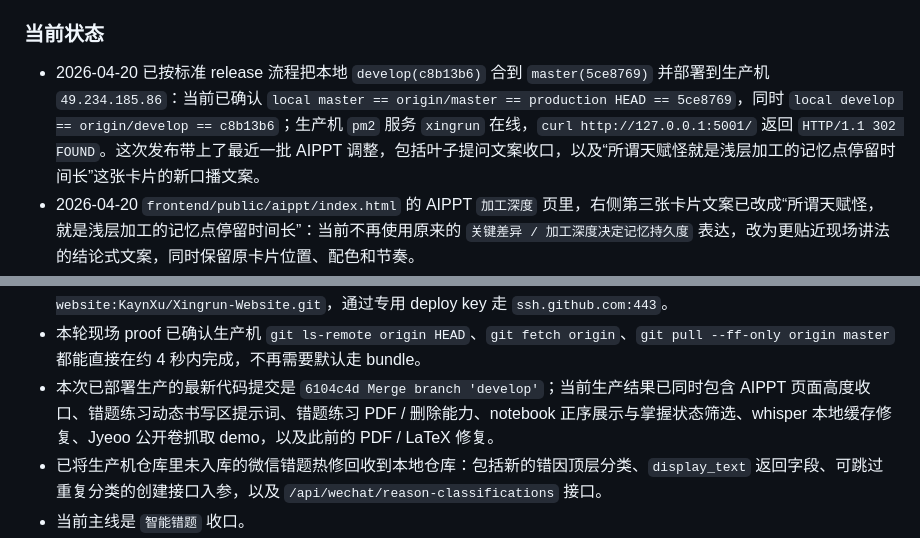
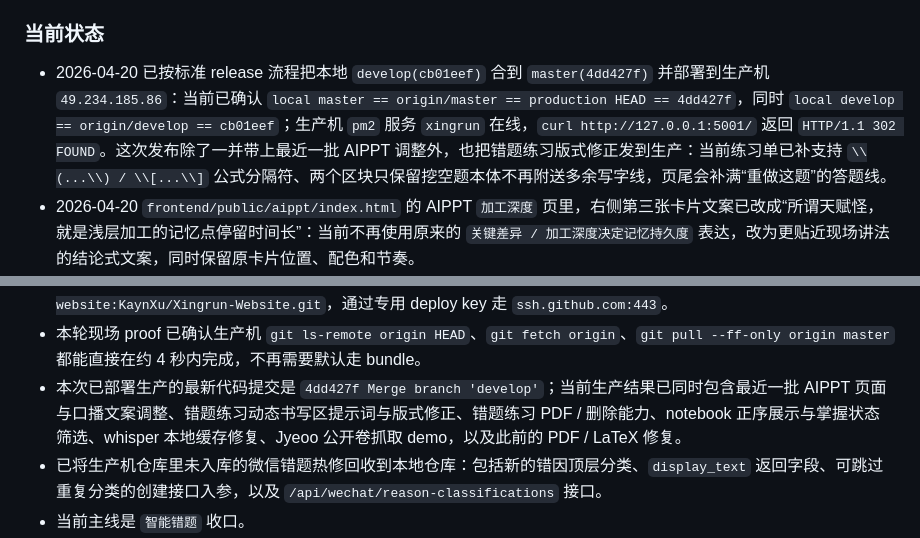
Before and after one commit to KaynXu/Xingrun-Website, a Markdown page: handoff.md, 2 parts joined by grey strips. Drawn GitHub-style.

Commit message:
docs: record 2026-04-20 wrong question practice release

```diff
--- a/handoff.md
+++ b/handoff.md
@@ -6,7 +6,7 @@
 详细过程、proof、提交顺序、历史流水请直接看 `git log`。
 
 ### 当前状态
-- 2026-04-20 已按标准 release 流程把本地 `develop(c8b13b6)` 合到 `master(5ce8769)` 并部署到生产机 `49.234.185.86`：当前已确认 `local master == origin/master == production HEAD == 5ce8769`，同时 `local develop == origin/develop == c8b13b6`；生产机 `pm2` 服务 `xingrun` 在线，`curl http://127.0.0.1:5001/` 返回 `HTTP/1.1 302 FOUND`。这次发布带上了最近一批 AIPPT 调整，包括叶子提问文案收口，以及“所谓天赋怪就是浅层加工的记忆点停留时间长”这张卡片的新口播文案。
+- 2026-04-20 已按标准 release 流程把本地 `develop(cb01eef)` 合到 `master(4dd427f)` 并部署到生产机 `49.234.185.86`：当前已确认 `local master == origin/master == production HEAD == 4dd427f`，同时 `local develop == origin/develop == cb01eef`；生产机 `pm2` 服务 `xingrun` 在线，`curl http://127.0.0.1:5001/` 返回 `HTTP/1.1 302 FOUND`。这次发布除了一并带上最近一批 AIPPT 调整外，也把错题练习版式修正发到生产：当前练习单已补支持 `\\(...\\) / \\[...\\]` 公式分隔符、两个区块只保留挖空题本体不再附送多余写字线，页尾会补满“重做这题”的答题线。
 - 2026-04-20 `frontend/public/aippt/index.html` 的 AIPPT `加工深度` 页里，右侧第三张卡片文案已改成“所谓天赋怪，就是浅层加工的记忆点停留时间长”：当前不再使用原来的 `关键差异 / 加工深度决定记忆持久度` 表达，改为更贴近现场讲法的结论式文案，同时保留原卡片位置、配色和节奏。
 - 2026-04-20 `frontend/public/aippt/index.html` 里的“叶子在左边还是右边”实验标题已改成更具体的提问：当前文案更新为 `最外面的那个叶子在左边还是右边？`，以便现场口播时把家长注意力更明确地拉到最外侧叶片的位置判断上。
 - 2026-04-20 `frontend/public/aippt/index.html` 的 AIPPT `联想记忆` 页已改成“中间卡片先出现、上方标题后出现”：当前通过把 `quote-card` 提前到 reveal 顺序前面，并用 grid area 保持原有视觉排布，进入这页时会先显示中间解释卡片，再在下一步显示上方 `实验回看 / 真正难忘的，是有连接的信息` 标题。
@@ -55,7 +55,7 @@
 - `develop -> master -> 部署` 已在 2026-04-10 走完一轮；本次服务器直拉 GitHub 仍会卡住，最终按 `bundle + scp` 兜底成功发布。
 - 2026-04-10 已补修生产机 GitHub 直拉链路：服务器仓库 `origin` 已从 HTTPS 改成 `git@github-xingrun-website:KaynXu/Xingrun-Website.git`，通过专用 deploy key 走 `ssh.github.com:443`。
 - 本轮现场 proof 已确认生产机 `git ls-remote origin HEAD`、`git fetch origin`、`git pull --ff-only origin master` 都能直接在约 4 秒内完成，不再需要默认走 bundle。
-- 本次已部署生产的最新代码提交是 `6104c4d Merge branch 'develop'`；当前生产结果已同时包含 AIPPT 页面高度收口、错题练习动态书写区提示词、错题练习 PDF / 删除能力、notebook 正序展示与掌握状态筛选、whisper 本地缓存修复、Jyeoo 公开卷抓取 demo，以及此前的 PDF / LaTeX 修复。
+- 本次已部署生产的最新代码提交是 `4dd427f Merge branch 'develop'`；当前生产结果已同时包含最近一批 AIPPT 页面与口播文案调整、错题练习动态书写区提示词与版式修正、错题练习 PDF / 删除能力、notebook 正序展示与掌握状态筛选、whisper 本地缓存修复、Jyeoo 公开卷抓取 demo，以及此前的 PDF / LaTeX 修复。
 - 已将生产机仓库里未入库的微信错题热修回收到本地仓库：包括新的错因顶层分类、`display_text` 返回字段、可跳过重复分类的创建接口入参，以及 `/api/wechat/reason-classifications` 接口。
 - 当前主线是 `智能错题` 收口。
 - notebook 弹窗左列已改成紧凑行，不再用卡片堆叠；当前每行只保留 `第几题 / 时间 / 掌握状态`。
```
